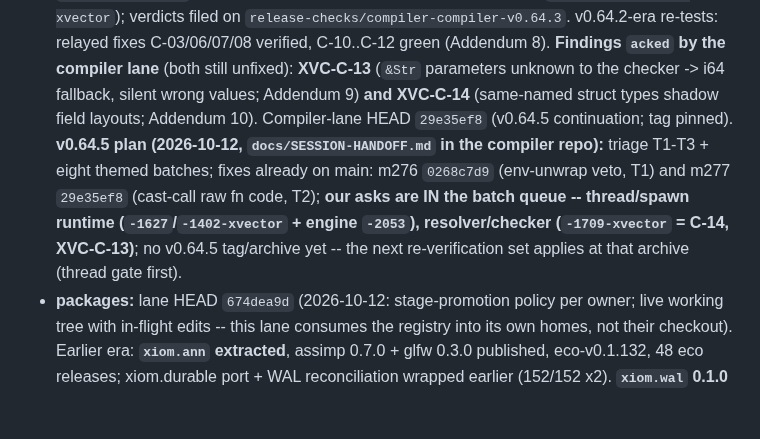
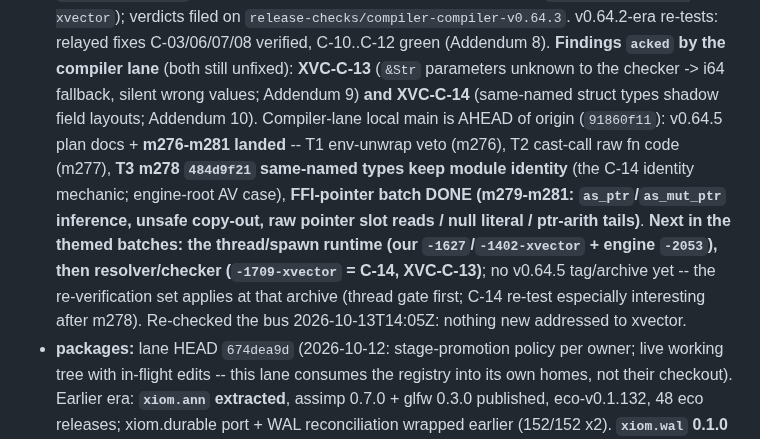
Before and after one commit to xiom-projects/xiom-xvector, a Markdown page: SESSION.md, the part around the change. Drawn GitHub-style; blank space fills up the shorter version.

Commit message:
docs(session): relay check 2026-10-13 -- v0.64.5 batches m276-m281 on compiler main (T3 = C-14 identity mechanic; FFI-pointer done); thread batch next; nothing new for xvector
Signed-off-by: Lefteris Notas <lefterisnotas@gmail.com>

```diff
--- a/SESSION.md
+++ b/SESSION.md
@@ -1618,15 +1618,19 @@ bound). Compiler fn-value ABI batch `fde5548e` + stdlib wave 110
   (Addendum 8). **Findings `acked` by the compiler lane** (both still
   unfixed): **XVC-C-13** (`&Str` parameters unknown to the checker -> i64
   fallback, silent wrong values; Addendum 9) **and XVC-C-14** (same-named
-  struct types shadow field layouts; Addendum 10). Compiler-lane HEAD
-  `29e35ef8` (v0.64.5 continuation; tag pinned). **v0.64.5 plan (2026-10-12,
-  `docs/SESSION-HANDOFF.md` in the compiler repo):** triage T1-T3 + eight
-  themed batches; fixes already on main: m276 `0268c7d9` (env-unwrap veto,
-  T1) and m277 `29e35ef8` (cast-call raw fn code, T2); **our asks are IN
-  the batch queue -- thread/spawn runtime (`-1627`/`-1402-xvector` +
-  engine `-2053`), resolver/checker (`-1709-xvector` = C-14, XVC-C-13)**;
-  no v0.64.5 tag/archive yet -- the next re-verification set applies at
-  that archive (thread gate first).
+  struct types shadow field layouts; Addendum 10). Compiler-lane local
+  main is AHEAD of origin (`91860f11`): v0.64.5 plan docs + **m276-m281
+  landed** -- T1 env-unwrap veto (m276), T2 cast-call raw fn code (m277),
+  **T3 m278 `484d9f21` same-named types keep module identity** (the
+  C-14 identity mechanic; engine-root AV case), **FFI-pointer batch DONE
+  (m279-m281: `as_ptr`/`as_mut_ptr` inference, unsafe copy-out, raw
+  pointer slot reads / null literal / ptr-arith tails)**. **Next in the
+  themed batches: the thread/spawn runtime (our `-1627`/`-1402-xvector` +
+  engine `-2053`), then resolver/checker (`-1709-xvector` = C-14,
+  XVC-C-13)**; no v0.64.5 tag/archive yet -- the re-verification set
+  applies at that archive (thread gate first; C-14 re-test especially
+  interesting after m278). Re-checked the bus 2026-10-13T14:05Z: nothing
+  new addressed to xvector.
 - **packages:** lane HEAD `674dea9d` (2026-10-12: stage-promotion policy
   per owner; live working tree with in-flight edits -- this lane consumes
   the registry into its own homes, not their checkout). Earlier era:
```
